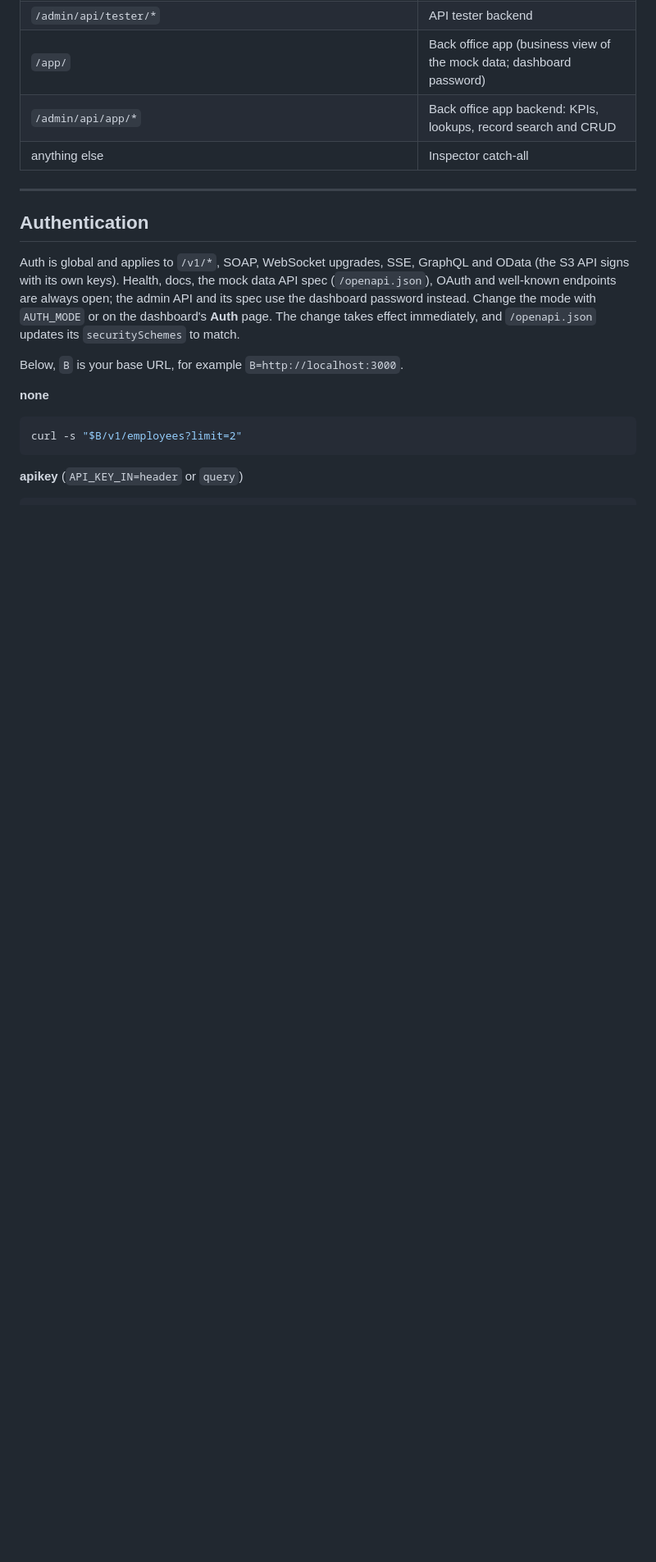
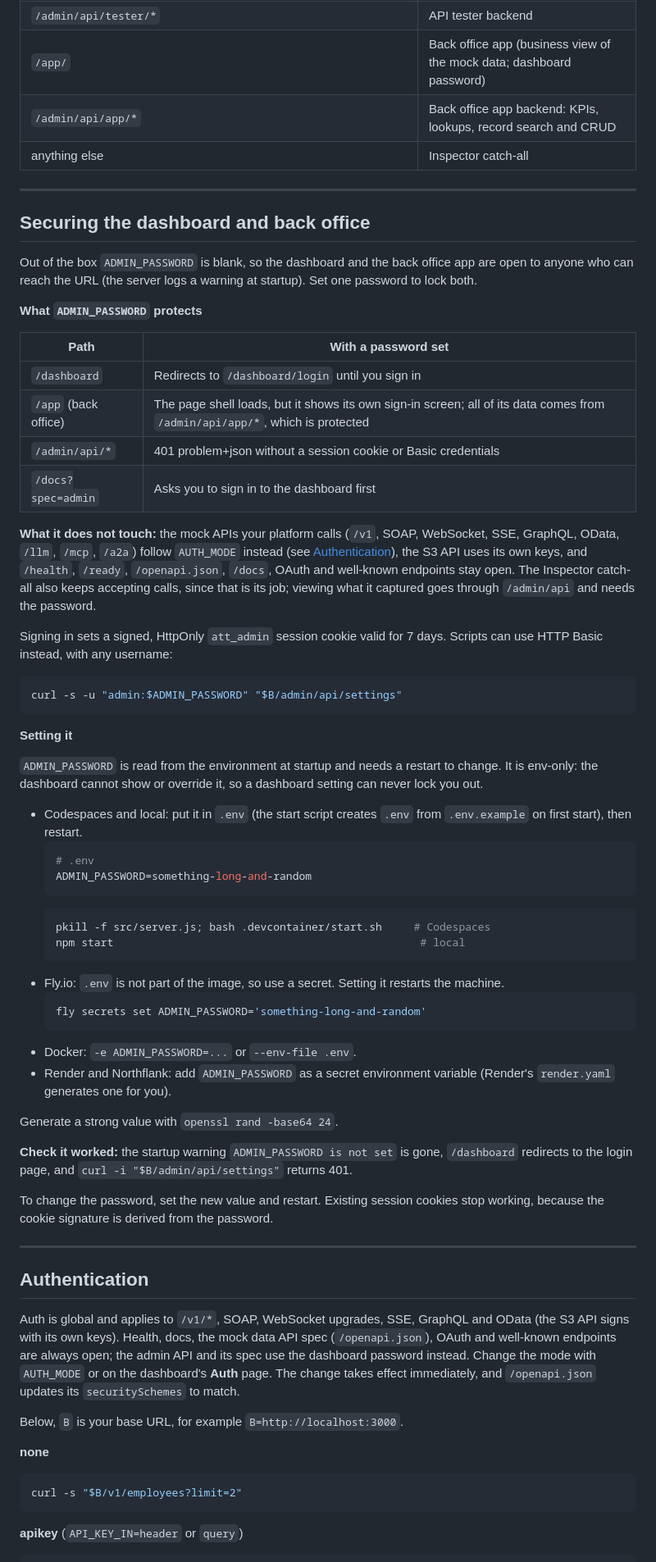
Before and after one commit to lbrenman/api-test-tool, a Markdown page: README.md, the part around one of its changes. Shown at 82% size. Rendered like a GitHub page; blank space fills up the shorter version.

Commit message:
README: document securing the dashboard and back office with ADMIN_PASSWORD
Co-Authored-By: Claude Opus 5.5 <noreply@anthropic.com>
Claude-Session: https://claude.ai/code/session_015o8wC8TPhnDaf8tJwhGxoF

````diff
--- a/README.md
+++ b/README.md
@@ -313,6 +314,55 @@ These prefixes are reserved: `/v1`, `/soap`, `/ws`, `/sse`, `/graphql`, `/odata`
 | `/app/` | Back office app (business view of the mock data; dashboard password) |
 | `/admin/api/app/*` | Back office app backend: KPIs, lookups, record search and CRUD |
 | anything else | Inspector catch-all |
+
+---
+
+## Securing the dashboard and back office
+
+Out of the box `ADMIN_PASSWORD` is blank, so the dashboard and the back office app are open to anyone who can reach the URL (the server logs a warning at startup). Set one password to lock both.
+
+**What `ADMIN_PASSWORD` protects**
+
+| Path | With a password set |
+|---|---|
+| `/dashboard` | Redirects to `/dashboard/login` until you sign in |
+| `/app` (back office) | The page shell loads, but it shows its own sign-in screen; all of its data comes from `/admin/api/app/*`, which is protected |
+| `/admin/api/*` | 401 problem+json without a session cookie or Basic credentials |
+| `/docs?spec=admin` | Asks you to sign in to the dashboard first |
+
+**What it does not touch:** the mock APIs your platform calls (`/v1`, SOAP, WebSocket, SSE, GraphQL, OData, `/llm`, `/mcp`, `/a2a`) follow `AUTH_MODE` instead (see [Authentication](#authentication)), the S3 API uses its own keys, and `/health`, `/ready`, `/openapi.json`, `/docs`, OAuth and well-known endpoints stay open. The Inspector catch-all also keeps accepting calls, since that is its job; viewing what it captured goes through `/admin/api` and needs the password.
+
+Signing in sets a signed, HttpOnly `att_admin` session cookie valid for 7 days. Scripts can use HTTP Basic instead, with any username:
+
+```bash
+curl -s -u "admin:$ADMIN_PASSWORD" "$B/admin/api/settings"
+```
+
+**Setting it**
+
+`ADMIN_PASSWORD` is read from the environment at startup and needs a restart to change. It is env-only: the dashboard cannot show or override it, so a dashboard setting can never lock you out.
+
+- Codespaces and local: put it in `.env` (the start script creates `.env` from `.env.example` on first start), then restart.
+  ```bash
+  # .env
+  ADMIN_PASSWORD=something-long-and-random
+  ```
+  ```bash
+  pkill -f src/server.js; bash .devcontainer/start.sh     # Codespaces
+  npm start                                                # local
+  ```
+- Fly.io: `.env` is not part of the image, so use a secret. Setting it restarts the machine.
+  ```bash
+  fly secrets set ADMIN_PASSWORD='something-long-and-random'
+  ```
+- Docker: `-e ADMIN_PASSWORD=...` or `--env-file .env`.
+- Render and Northflank: add `ADMIN_PASSWORD` as a secret environment variable (Render's `render.yaml` generates one for you).
+
+Generate a strong value with `openssl rand -base64 24`.
+
+**Check it worked:** the startup warning `ADMIN_PASSWORD is not set` is gone, `/dashboard` redirects to the login page, and `curl -i "$B/admin/api/settings"` returns 401.
+
+To change the password, set the new value and restart. Existing session cookies stop working, because the cookie signature is derived from the password.
 
 ---
 
````
Also changed, not shown: other parts of README.md (+2 -1 lines).
